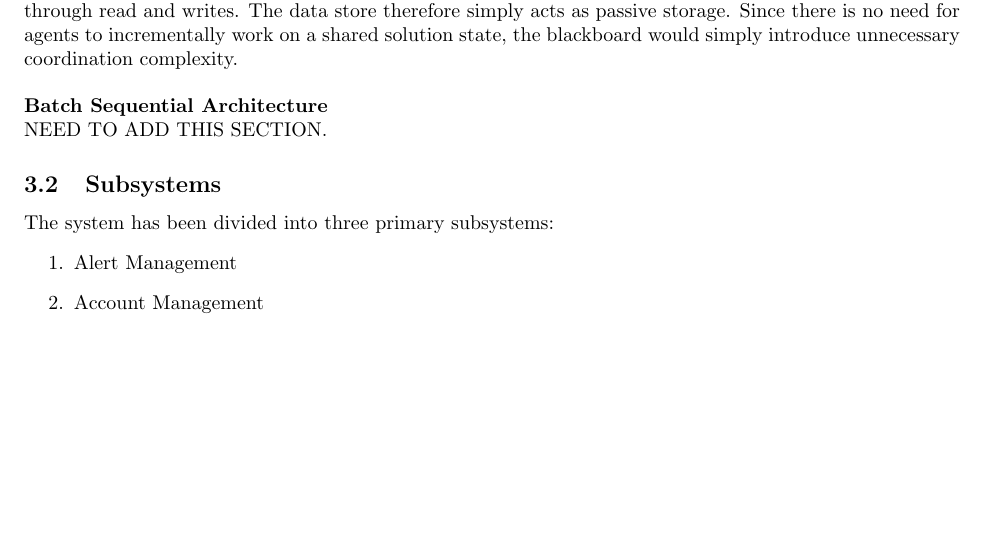
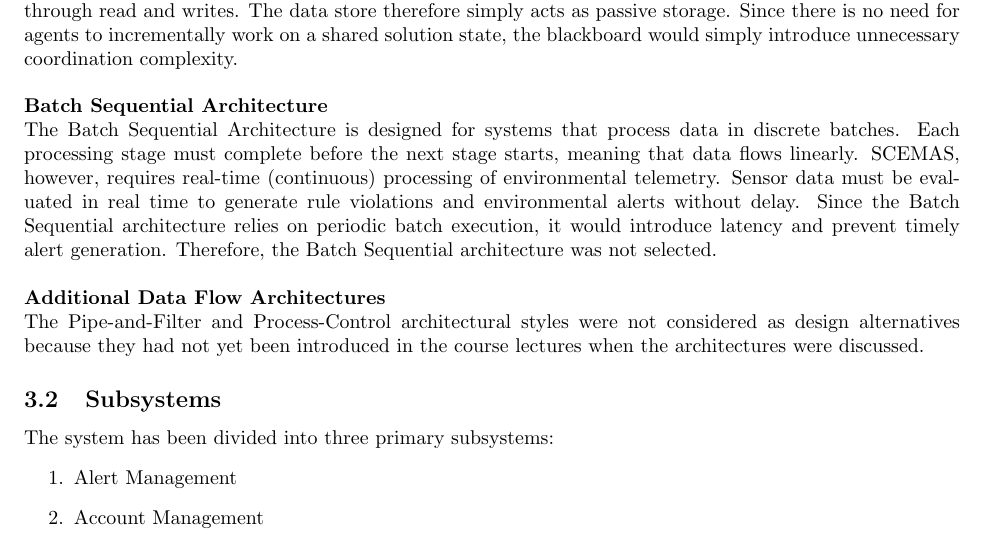
Before and after one commit to Yug-Vashisth/3A04_Group1, a LaTeX document (Deliverable_2/SE3A04_D2_Template.tex): part of page 4 of 17, cut so that both start at the same text, the shorter picture padded with empty space. Compiled offline with pdfLaTeX.

Commit message:
3.1 - Justification for Batch Sequential

```diff
--- a/Deliverable_2/SE3A04_D2_Template.tex
+++ b/Deliverable_2/SE3A04_D2_Template.tex
@@ -137,7 +137,10 @@ The Blackboard architecture was considered since the system involves multiple su
 This architecture was eliminated since SCEMAS does not involve collaborative problem-solving among knowledge sources. Its subsystems do not compete, or contribute partial solutions. Instead, interactions with the data store are agent-driven, through read and writes. The data store therefore simply acts as passive storage. Since there is no need for agents to incrementally work on a shared solution state, the blackboard would simply introduce unnecessary coordination complexity. \\
 
 \noindent \textbf{Batch Sequential Architecture} \\
-NEED TO ADD THIS SECTION.
+The Batch Sequential Architecture is designed for systems that process data in discrete batches. Each processing stage must complete before the next stage starts, meaning that data flows linearly. SCEMAS, however, requires real-time (continuous) processing of environmental telemetry. Sensor data must be evaluated in real time to generate rule violations and environmental alerts without delay. Since the Batch Sequential architecture relies on periodic batch execution, it would introduce latency and prevent timely alert generation. Therefore, the Batch Sequential architecture was not selected. \\
+
+\noindent \textbf{Additional Data Flow Architectures} \\
+The Pipe-and-Filter and Process-Control architectural styles were not considered as design alternatives because they had not yet been introduced in the course lectures when the architectures were discussed.
 % End SubSection
 
 \subsection{Subsystems}
```
